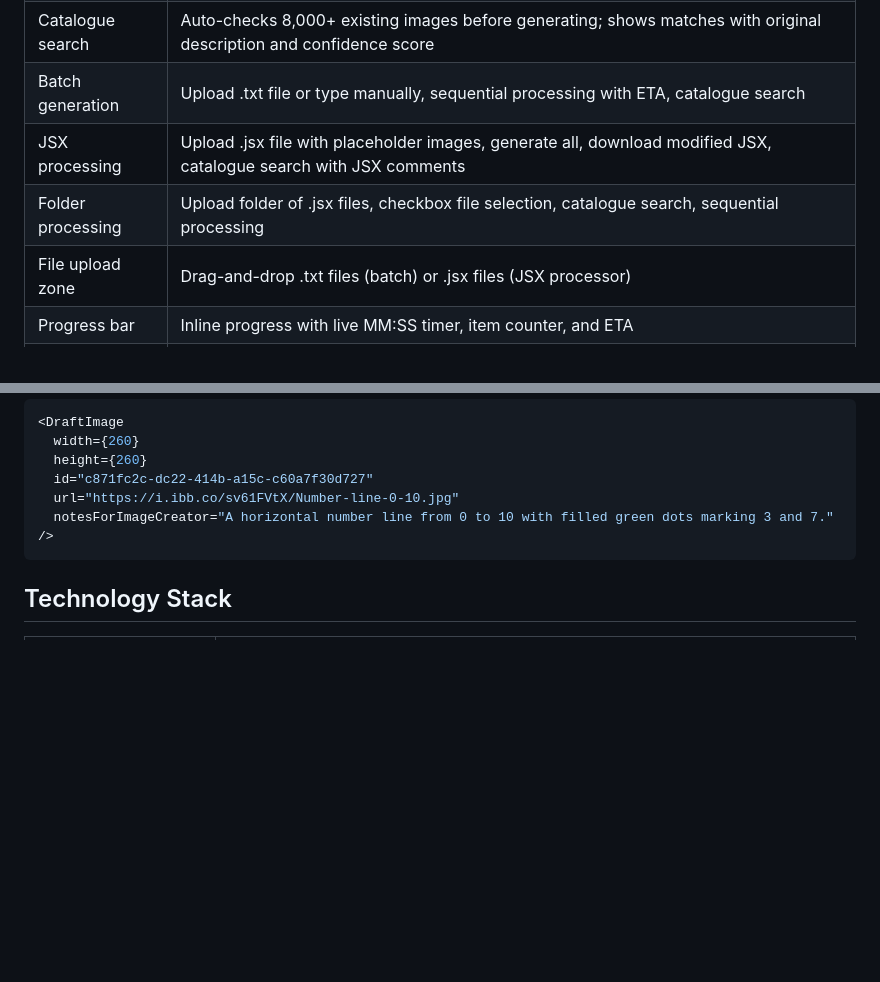
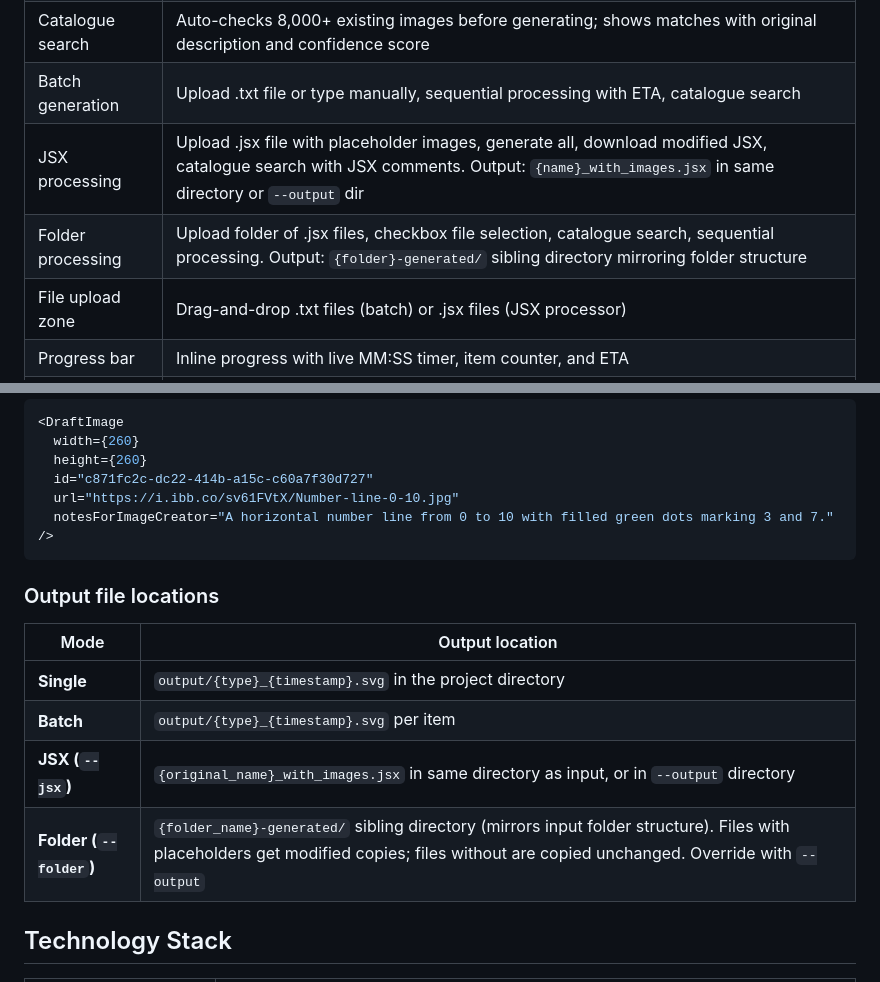
Before and after one commit to mmendozajara/maths-svg-generator, a Markdown page: PROJECT_BRIEF.md, 2 parts joined by grey strips. Drawn GitHub-style; blank space fills up the shorter version.

````diff
--- a/PROJECT_BRIEF.md
+++ b/PROJECT_BRIEF.md
@@ -173,8 +173,8 @@ An LLM-powered tool that takes a plain English description and produces a ready-
 | Figma styling toggle | Check/uncheck "Use Figma Styling" per tab — applies brand colours/fonts or clean generic output (default: off) |
 | Catalogue search | Auto-checks 8,000+ existing images before generating; shows matches with original description and confidence score |
 | Batch generation | Upload .txt file or type manually, sequential processing with ETA, catalogue search |
-| JSX processing | Upload .jsx file with placeholder images, generate all, download modified JSX, catalogue search with JSX comments |
-| Folder processing | Upload folder of .jsx files, checkbox file selection, catalogue search, sequential processing |
+| JSX processing | Upload .jsx file with placeholder images, generate all, download modified JSX, catalogue search with JSX comments. Output: `{name}_with_images.jsx` in same directory or `--output` dir |
+| Folder processing | Upload folder of .jsx files, checkbox file selection, catalogue search, sequential processing. Output: `{folder}-generated/` sibling directory mirroring folder structure |
 | File upload zone | Drag-and-drop .txt files (batch) or .jsx files (JSX processor) |
 | Progress bar | Inline progress with live MM:SS timer, item counter, and ETA |
 | Cancel | Stop batch/JSX processing mid-way (completes current item gracefully) |
@@ -271,6 +271,15 @@ https://i.ibb.co/sv61FVtX/Number-line-0-10.jpg
 />
 ```
 
+### Output file locations
+
+| Mode | Output location |
+|------|----------------|
+| **Single** | `output/{type}_{timestamp}.svg` in the project directory |
+| **Batch** | `output/{type}_{timestamp}.svg` per item |
+| **JSX (`--jsx`)** | `{original_name}_with_images.jsx` in same directory as input, or in `--output` directory |
+| **Folder (`--folder`)** | `{folder_name}-generated/` sibling directory (mirrors input folder structure). Files with placeholders get modified copies; files without are copied unchanged. Override with `--output` |
+
 ## Technology Stack
 
 | Layer | Technology |
````
Also changed, not shown: README.md (+28 -6 lines), SETUP.md (+2 -0 lines).
